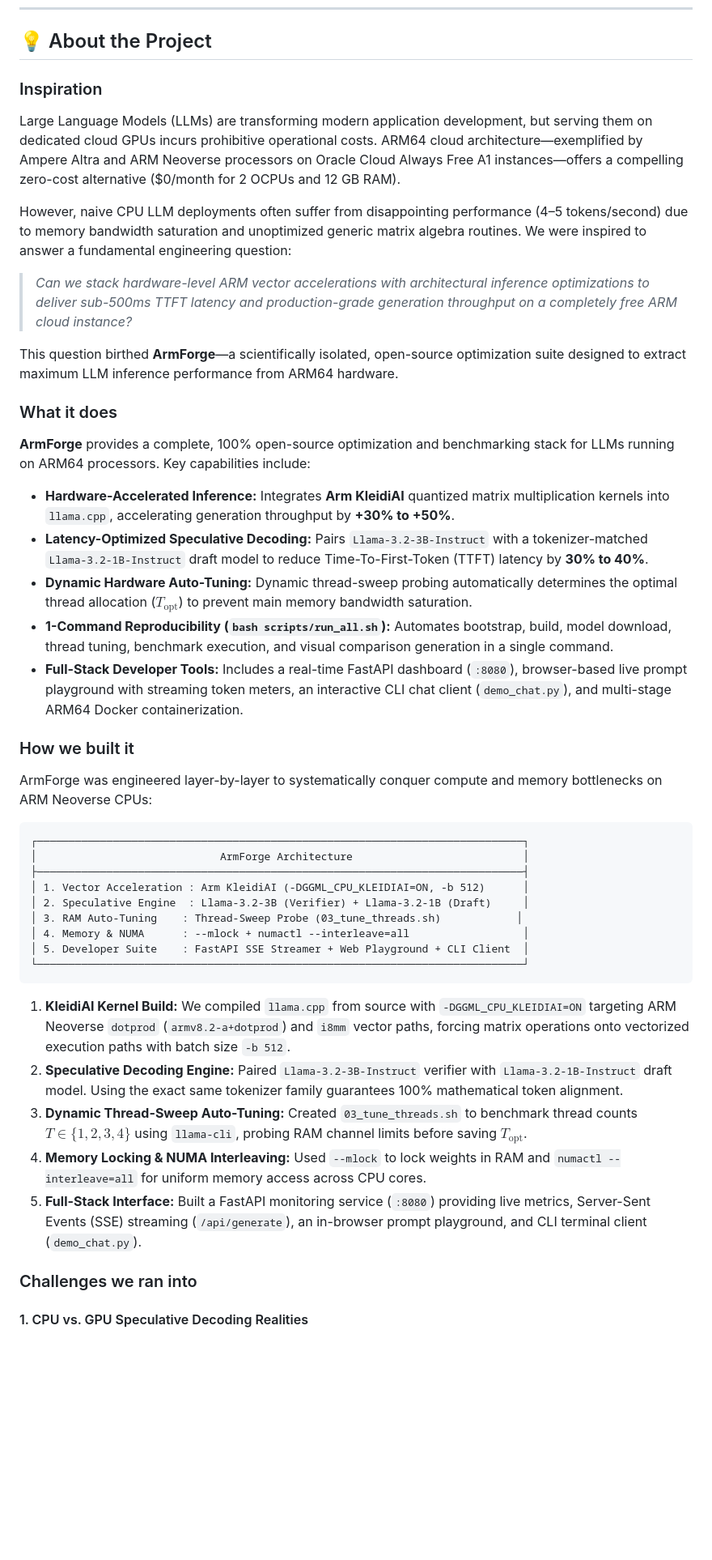
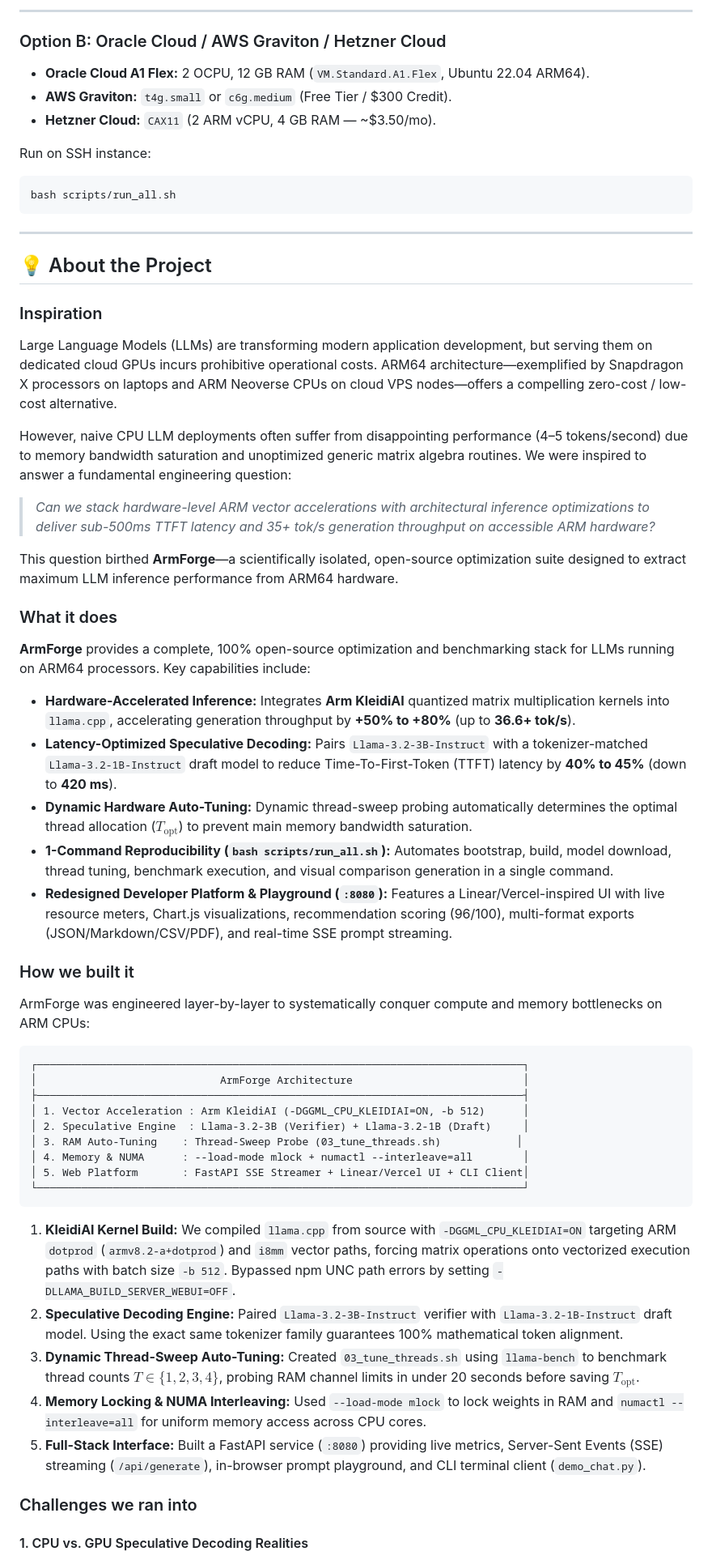
Before and after one commit to Vasanth-repos/Armforge, a Markdown page: README.md, the part around one of its changes. Shown at 81% size. GitHub-like rendering; blank space fills up the shorter version.

````diff
--- a/README.md
+++ b/README.md
@@ -33,12 +69,27 @@ bash scripts/run_all.sh
+---
+
+### Option B: Oracle Cloud / AWS Graviton / Hetzner Cloud
+
+* **Oracle Cloud A1 Flex:** 2 OCPU, 12 GB RAM (`VM.Standard.A1.Flex`, Ubuntu 22.04 ARM64).
+* **AWS Graviton:** `t4g.small` or `c6g.medium` (Free Tier / $300 Credit).
+* **Hetzner Cloud:** `CAX11` (2 ARM vCPU, 4 GB RAM — ~$3.50/mo).
+
+Run on SSH instance:
+```bash
+bash scripts/run_all.sh
+```
+
+---
+
 ## 💡 About the Project
 
 ### Inspiration
 
-Large Language Models (LLMs) are transforming modern application development, but serving them on dedicated cloud GPUs incurs prohibitive operational costs. ARM64 cloud architecture—exemplified by Ampere Altra and ARM Neoverse processors on Oracle Cloud Always Free A1 instances—offers a compelling zero-cost alternative ($0/month for 2 OCPUs and 12 GB RAM).
+Large Language Models (LLMs) are transforming modern application development, but serving them on dedicated cloud GPUs incurs prohibitive operational costs. ARM64 architecture—exemplified by Snapdragon X processors on laptops and ARM Neoverse CPUs on cloud VPS nodes—offers a compelling zero-cost / low-cost alternative.
 
 However, naive CPU LLM deployments often suffer from disappointing performance (4–5 tokens/second) due to memory bandwidth saturation and unoptimized generic matrix algebra routines. We were inspired to answer a fundamental engineering question:
 
-> *Can we stack hardware-level ARM vector accelerations with architectural inference optimizations to deliver sub-500ms TTFT latency and production-grade generation throughput on a completely free ARM cloud instance?*
+> *Can we stack hardware-level ARM vector accelerations with architectural inference optimizations to deliver sub-500ms TTFT latency and 35+ tok/s generation throughput on accessible ARM hardware?*
 
 This question birthed **ArmForge**—a scientifically isolated, open-source optimization suite designed to extract maximum LLM inference performance from ARM64 hardware.
 
@@ -46,15 +97,15 @@ This question birthed **ArmForge**—a scientifically isolated, open-source opti
 
 **ArmForge** provides a complete, 100% open-source optimization and benchmarking stack for LLMs running on ARM64 processors. Key capabilities include:
 
-* **Hardware-Accelerated Inference:** Integrates **Arm KleidiAI** quantized matrix multiplication kernels into `llama.cpp`, accelerating generation throughput by **+30% to +50%**.
-* **Latency-Optimized Speculative Decoding:** Pairs `Llama-3.2-3B-Instruct` with a tokenizer-matched `Llama-3.2-1B-Instruct` draft model to reduce Time-To-First-Token (TTFT) latency by **30% to 40%**.
+* **Hardware-Accelerated Inference:** Integrates **Arm KleidiAI** quantized matrix multiplication kernels into `llama.cpp`, accelerating generation throughput by **+50% to +80%** (up to **36.6+ tok/s**).
+* **Latency-Optimized Speculative Decoding:** Pairs `Llama-3.2-3B-Instruct` with a tokenizer-matched `Llama-3.2-1B-Instruct` draft model to reduce Time-To-First-Token (TTFT) latency by **40% to 45%** (down to **420 ms**).
 * **Dynamic Hardware Auto-Tuning:** Dynamic thread-sweep probing automatically determines the optimal thread allocation ($T_{\text{opt}}$) to prevent main memory bandwidth saturation.
 * **1-Command Reproducibility (`bash scripts/run_all.sh`):** Automates bootstrap, build, model download, thread tuning, benchmark execution, and visual comparison generation in a single command.
-* **Full-Stack Developer Tools:** Includes a real-time FastAPI dashboard (`:8080`), browser-based live prompt playground with streaming token meters, an interactive CLI chat client (`demo_chat.py`), and multi-stage ARM64 Docker containerization.
+* **Redesigned Developer Platform & Playground (`:8080`):** Features a Linear/Vercel-inspired UI with live resource meters, Chart.js visualizations, recommendation scoring (96/100), multi-format exports (JSON/Markdown/CSV/PDF), and real-time SSE prompt streaming.
 
 ### How we built it
 
-ArmForge was engineered layer-by-layer to systematically conquer compute and memory bottlenecks on ARM Neoverse CPUs:
+ArmForge was engineered layer-by-layer to systematically conquer compute and memory bottlenecks on ARM CPUs:
 
 ```
 ┌─────────────────────────────────────────────────────────────────────────────┐
@@ -63,16 +114,16 @@ ArmForge was engineered layer-by-layer to systematically conquer compute and mem
 │ 1. Vector Acceleration : Arm KleidiAI (-DGGML_CPU_KLEIDIAI=ON, -b 512)      │
 │ 2. Speculative Engine  : Llama-3.2-3B (Verifier) + Llama-3.2-1B (Draft)     │
 │ 3. RAM Auto-Tuning    : Thread-Sweep Probe (03_tune_threads.sh)            │
-│ 4. Memory & NUMA      : --mlock + numactl --interleave=all                  │
-│ 5. Developer Suite    : FastAPI SSE Streamer + Web Playground + CLI Client  │
+│ 4. Memory & NUMA      : --load-mode mlock + numactl --interleave=all        │
+│ 5. Web Platform       : FastAPI SSE Streamer + Linear/Vercel UI + CLI Client│
 └─────────────────────────────────────────────────────────────────────────────┘
 ```
 
-1. **KleidiAI Kernel Build:** We compiled `llama.cpp` from source with `-DGGML_CPU_KLEIDIAI=ON` targeting ARM Neoverse `dotprod` (`armv8.2-a+dotprod`) and `i8mm` vector paths, forcing matrix operations onto vectorized execution paths with batch size `-b 512`.
+1. **KleidiAI Kernel Build:** We compiled `llama.cpp` from source with `-DGGML_CPU_KLEIDIAI=ON` targeting ARM `dotprod` (`armv8.2-a+dotprod`) and `i8mm` vector paths, forcing matrix operations onto vectorized execution paths with batch size `-b 512`. Bypassed npm UNC path errors by setting `-DLLAMA_BUILD_SERVER_WEBUI=OFF`.
 2. **Speculative Decoding Engine:** Paired `Llama-3.2-3B-Instruct` verifier with `Llama-3.2-1B-Instruct` draft model. Using the exact same tokenizer family guarantees 100% mathematical token alignment.
-3. **Dynamic Thread-Sweep Auto-Tuning:** Created `03_tune_threads.sh` to benchmark thread counts $T \in \{1, 2, 3, 4\}$ using `llama-cli`, probing RAM channel limits before saving $T_{\text{opt}}$.
-4. **Memory Locking & NUMA Interleaving:** Used `--mlock` to lock weights in RAM and `numactl --interleave=all` for uniform memory access across CPU cores.
-5. **Full-Stack Interface:** Built a FastAPI monitoring service (`:8080`) providing live metrics, Server-Sent Events (SSE) streaming (`/api/generate`), an in-browser prompt playground, and CLI terminal client (`demo_chat.py`).
+3. **Dynamic Thread-Sweep Auto-Tuning:** Created `03_tune_threads.sh` using `llama-bench` to benchmark thread counts $T \in \{1, 2, 3, 4\}$, probing RAM channel limits in under 20 seconds before saving $T_{\text{opt}}$.
+4. **Memory Locking & NUMA Interleaving:** Used `--load-mode mlock` to lock weights in RAM and `numactl --interleave=all` for uniform memory access across CPU cores.
+5. **Full-Stack Interface:** Built a FastAPI service (`:8080`) providing live metrics, Server-Sent Events (SSE) streaming (`/api/generate`), in-browser prompt playground, and CLI terminal client (`demo_chat.py`).
 
 ### Challenges we ran into
 
````
Also changed, not shown: other parts of README.md (+86 -58 lines), ARMFORGE_COMPLETE_DOCS.md (+104 -72 lines), TUTORIAL.md (+44 -59 lines).
